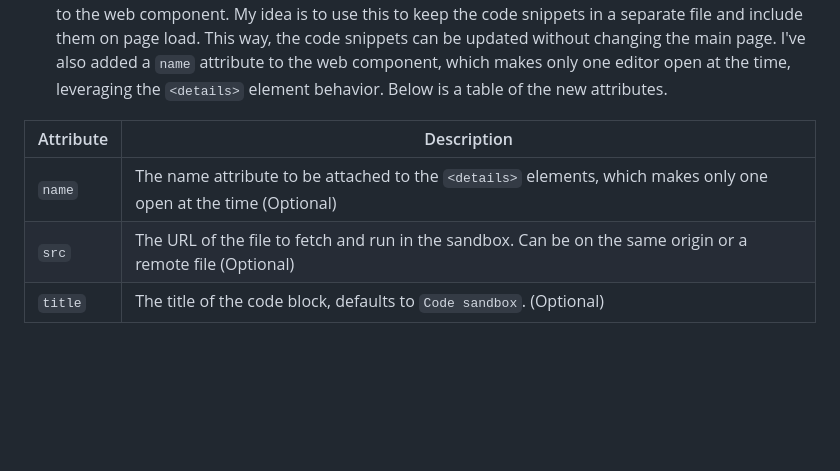
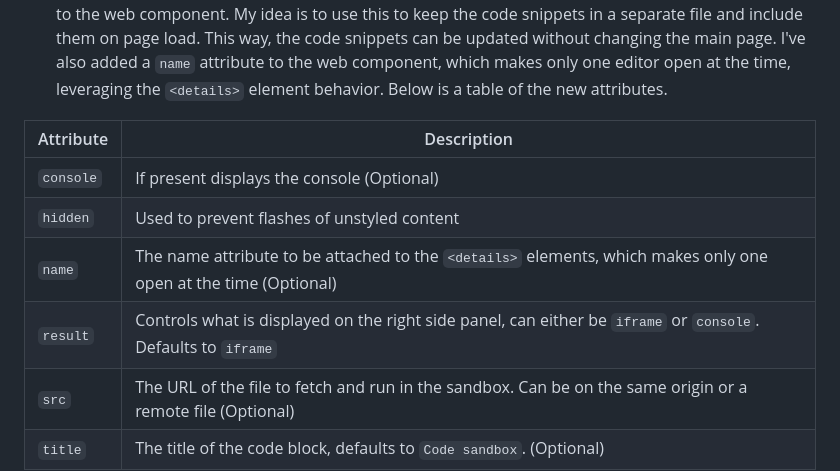
Before and after one commit to danieledep/project-starter, a Markdown page: README.md, the part around the change. GitHub-like rendering; blank space fills up the shorter version.

```diff
--- a/README.md
+++ b/README.md
@@ -15,7 +15,10 @@ A starter template for projects that doesn't make you worry about maintaining de
 
 | Attribute | Description                                                                                                     |
 | --------- | --------------------------------------------------------------------------------------------------------------- |
+| `console`    | If present displays the console (Optional) |
+| `hidden`     | Used to prevent flashes of unstyled content      |
 | `name`    | The name attribute to be attached to the `<details>` elements, which makes only one open at the time (Optional) |
+| `result`     | Controls what is displayed on the right side panel, can either be `iframe` or `console`. Defaults to `iframe`     |
 | `src`     | The URL of the file to fetch and run in the sandbox. Can be on the same origin or a remote file (Optional)      |
 | `title`   | The title of the code block, defaults to `Code sandbox`. (Optional)                                             |
 
```
